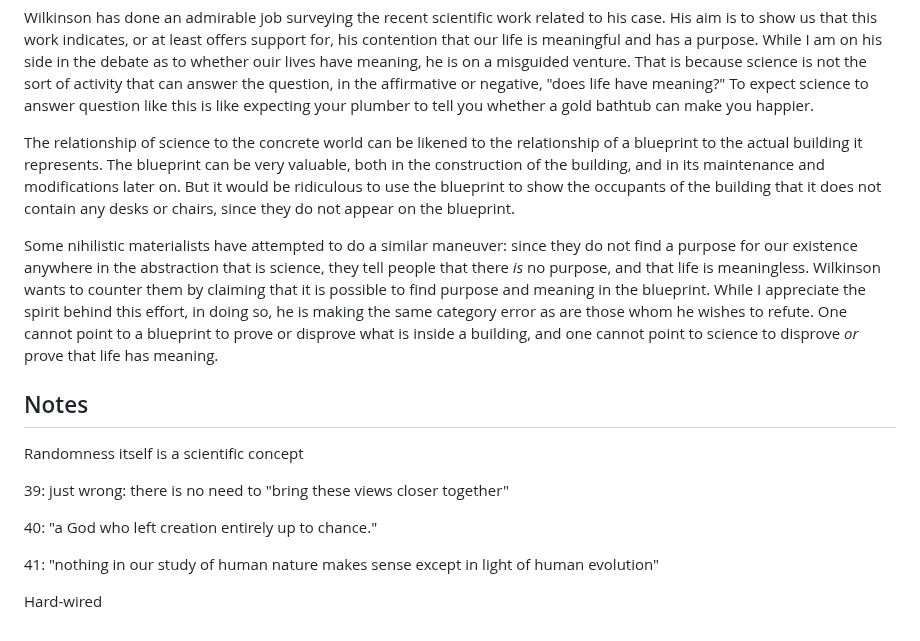
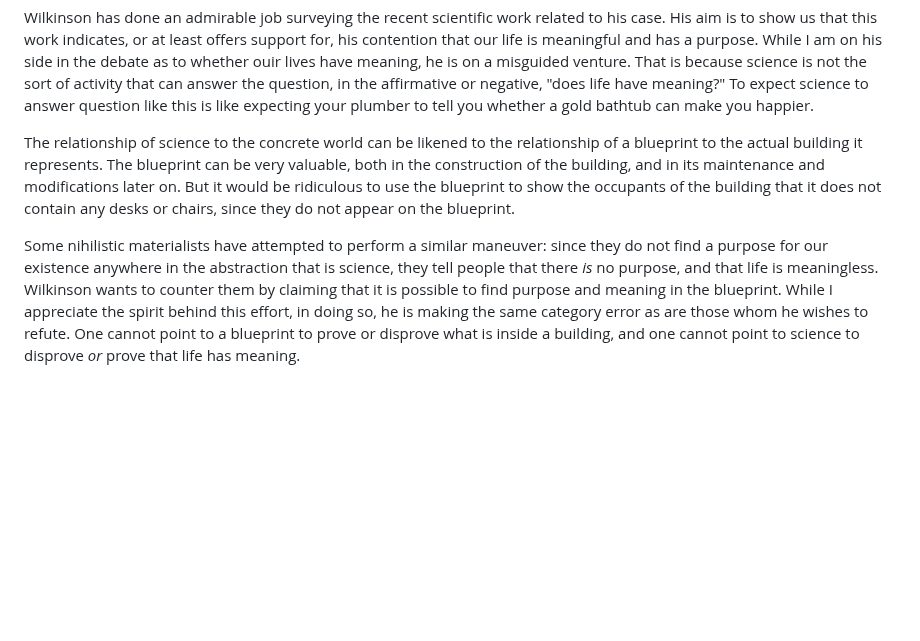
Before and after one commit to gcallah/BookReviews, a Markdown page: wilkinson.md, the part around the change. Rendered like a GitHub page; blank space fills up the shorter version.

Commit message:
More to Wilkinson.

```diff
--- a/wilkinson.md
+++ b/wilkinson.md
@@ -166,33 +166,14 @@ on a misguided venture. That is because science is not the sort of activity that
 affirmative or negative, "does life have meaning?" To expect science to answer question like this is like
 expecting your plumber to tell you whether a gold bathtub can make you happier.
 
-
-
-
 The relationship of science to the concrete world can be likened to the relationship of a blueprint to the actual
 building it represents. The blueprint can be very valuable, both in the construction of the building, and in its
 maintenance and modifications later on. But it would be ridiculous to use the blueprint to show the occupants of the
 building that it does not contain any desks or chairs, since they do not appear on the blueprint.
 
-Some nihilistic materialists have attempted to do a similar maneuver: since they do not find a purpose for our existence
+Some nihilistic materialists have attempted to perform a similar maneuver: since they do not find a purpose for our existence
 anywhere in the abstraction that is science, they tell people that there *is* no purpose, and that life is meaningless.
 Wilkinson wants to counter them by claiming that it is possible to find purpose and meaning in the blueprint. While I
 appreciate the spirit behind this effort, in doing so, he is making the same category error as are those whom he wishes
 to refute. One cannot point to a blueprint to prove or disprove what is inside a building, and one cannot point to
 science to disprove *or* prove that life has meaning.
-
-
-
-
-
-## Notes
-
-Randomness itself is a scientific concept
-
-39: just wrong: there is no need to "bring these views closer together"
-
-40: "a God who left creation entirely up to chance."
-
-41: "nothing in our study of human nature makes sense except in light of human evolution"
-
-Hard-wired
```
